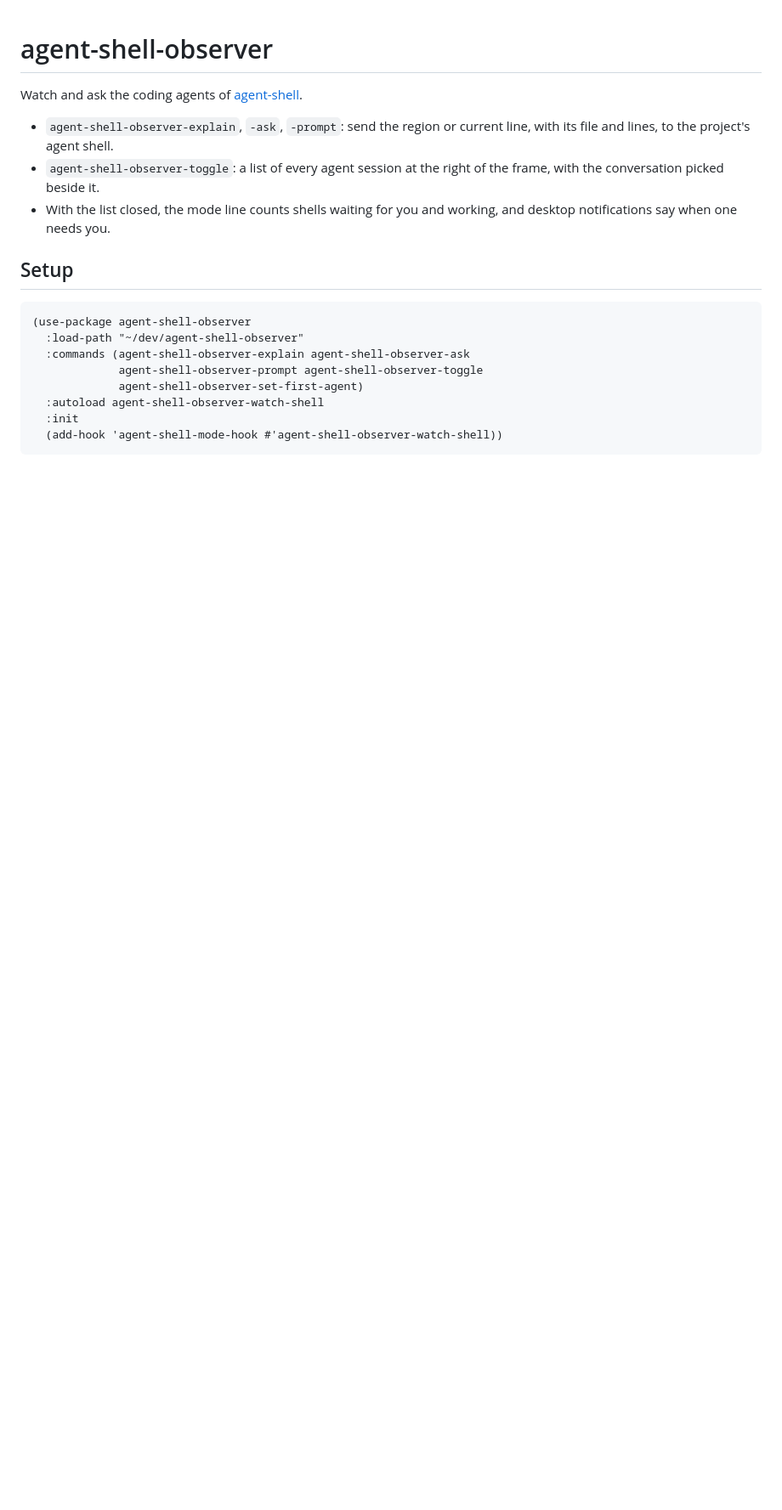
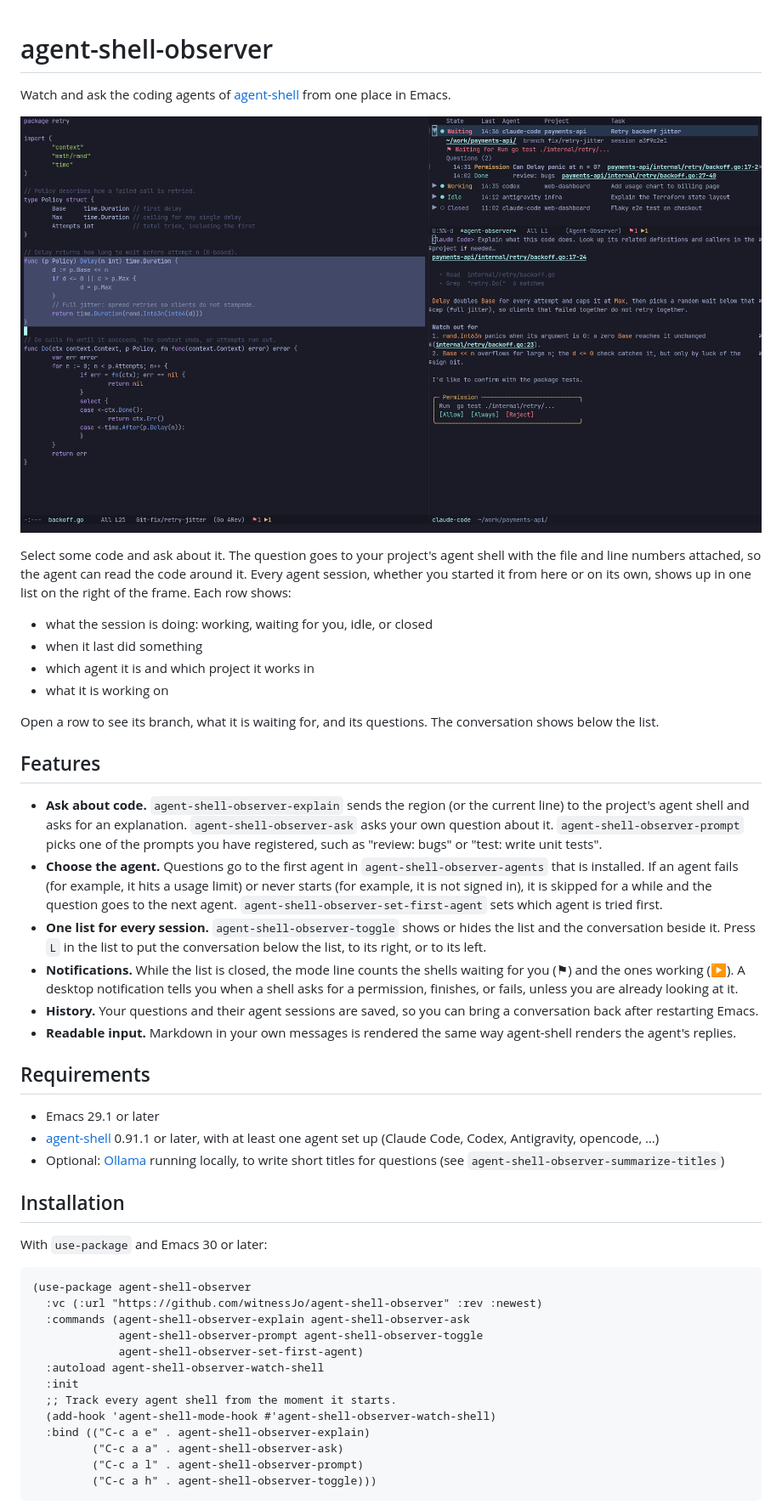
Before and after one commit to witnessJo/agent-shell-observer, a Markdown page: README.md, the part around one of its changes. Shown at 85% size. Drawn GitHub-style; pictures changed too: images/observer.png (added); blank space fills up the shorter version.

Commit message:
Describe the package in the README, with a screenshot
The screenshot is the observer itself: its list of sessions, one opened
onto its details and questions, and the conversation below it, beside
the code asked about.

Co-Authored-By: Claude Opus 5.5 <noreply@anthropic.com>

````diff
--- a/README.md
+++ b/README.md
@@ -1,23 +1,72 @@
 # agent-shell-observer
 
-Watch and ask the coding agents of [agent-shell](https://github.com/xenodium/agent-shell).
+Watch and ask the coding agents of
+[agent-shell](https://github.com/xenodium/agent-shell) from one place in Emacs.
 
-- `agent-shell-observer-explain`, `-ask`, `-prompt`: send the region or
-  current line, with its file and lines, to the project's agent shell.
-- `agent-shell-observer-toggle`: a list of every agent session at the right
-  of the frame, with the conversation picked beside it.
-- With the list closed, the mode line counts shells waiting for you and
-  working, and desktop notifications say when one needs you.
+![agent-shell-observer: the session list and a conversation beside the code](images/observer.png)
 
-## Setup
+Select some code and ask about it. The question goes to your project's agent
+shell with the file and line numbers attached, so the agent can read the code
+around it. Every agent session, whether you started it from here or on its own,
+shows up in one list on the right of the frame. Each row shows:
+
+- what the session is doing: working, waiting for you, idle, or closed
+- when it last did something
+- which agent it is and which project it works in
+- what it is working on
+
+Open a row to see its branch, what it is waiting for, and its questions. The
+conversation shows below the list.
+
+## Features
+
+- **Ask about code.** `agent-shell-observer-explain` sends the region (or the
+  current line) to the project's agent shell and asks for an explanation.
+  `agent-shell-observer-ask` asks your own question about it.
+  `agent-shell-observer-prompt` picks one of the prompts you have registered,
+  such as "review: bugs" or "test: write unit tests".
+- **Choose the agent.** Questions go to the first agent in
+  `agent-shell-observer-agents` that is installed. If an agent fails (for
+  example, it hits a usage limit) or never starts (for example, it is not
+  signed in), it is skipped for a while and the question goes to the next
+  agent. `agent-shell-observer-set-first-agent` sets which agent is tried
+  first.
+- **One list for every session.** `agent-shell-observer-toggle` shows or hides
+  the list and the conversation beside it. Press `L` in the list to put the
+  conversation below the list, to its right, or to its left.
+- **Notifications.** While the list is closed, the mode line counts the shells
+  waiting for you (⚑) and the ones working (▶). A desktop notification tells
+  you when a shell asks for a permission, finishes, or fails, unless you are
+  already looking at it.
+- **History.** Your questions and their agent sessions are saved, so you can
+  bring a conversation back after restarting Emacs.
+- **Readable input.** Markdown in your own messages is rendered the same way
+  agent-shell renders the agent's replies.
+
+## Requirements
+
+- Emacs 29.1 or later
+- [agent-shell](https://github.com/xenodium/agent-shell) 0.91.1 or later, with
+  at least one agent set up (Claude Code, Codex, Antigravity, opencode, …)
+- Optional: [Ollama](https://ollama.com) running locally, to write short titles
+  for questions (see `agent-shell-observer-summarize-titles`)
+
+## Installation
+
+With `use-package` and Emacs 30 or later:
 
 ```elisp
 (use-package agent-shell-observer
-  :load-path "~/dev/agent-shell-observer"
+  :vc (:url "https://github.com/witnessJo/agent-shell-observer" :rev :newest)
   :commands (agent-shell-observer-explain agent-shell-observer-ask
              agent-shell-observer-prompt agent-shell-observer-toggle
              agent-shell-observer-set-first-agent)
   :autoload agent-shell-observer-watch-shell
   :init
-  (add-hook 'agent-shell-mode-hook #'agent-shell-observer-watch-shell))
+  ;; Track every agent shell from the moment it starts.
+  (add-hook 'agent-shell-mode-hook #'agent-shell-observer-watch-shell)
+  :bind (("C-c a e" . agent-shell-observer-explain)
+         ("C-c a a" . agent-shell-observer-ask)
+         ("C-c a l" . agent-shell-observer-prompt)
+         ("C-c a h" . agent-shell-observer-toggle)))
 ```
````
Also changed, not shown: other parts of README.md (+39 -0 lines).
